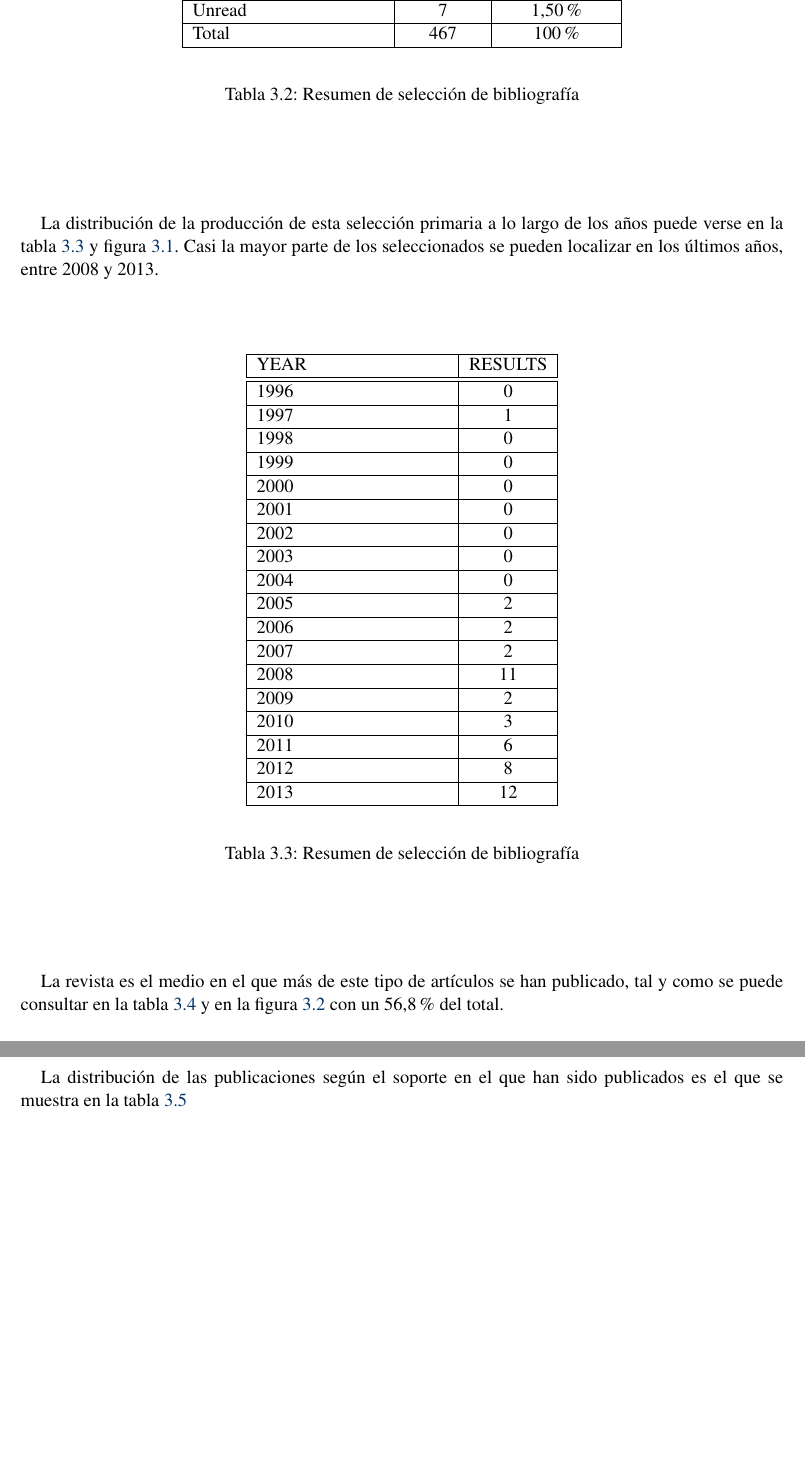
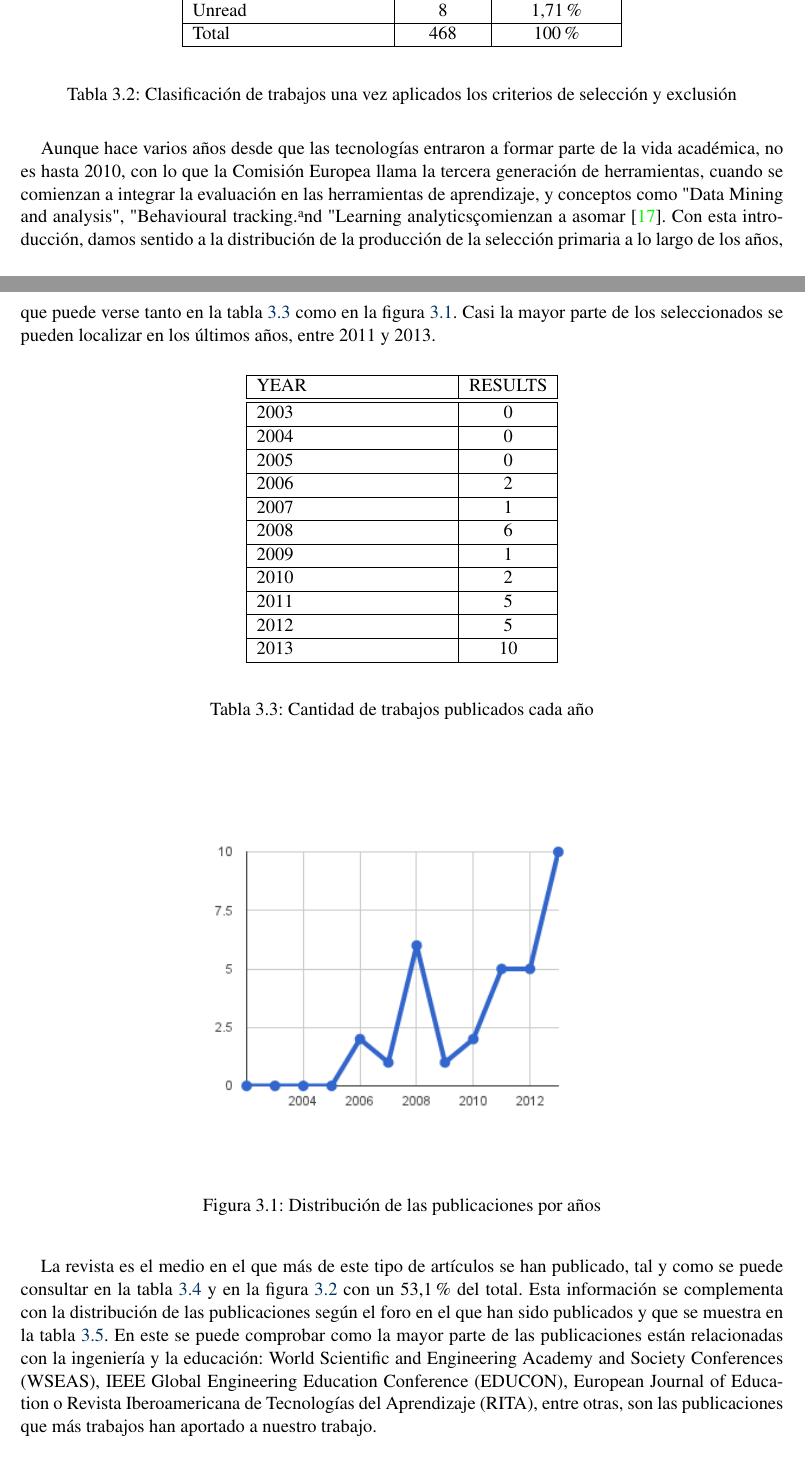
Before and after one commit to abalderas/slr-assess, a LaTeX book (memoria.tex, which reads cap3_resultados.tex): two parts of pages 20 and 22 of 30 before the commit and two parts of pages 20 and 21 of 30 after it, joined at a grey line, cut so that both start at the same text, the shorter picture padded with empty space. Compiled offline with pdfLaTeX.

Commit message:
Cambios en SMS

```diff
--- a/cap3_resultados.tex
+++ b/cap3_resultados.tex
@@ -66,11 +66,11 @@ En total se recopilaron 467 trabajos, que fueron revisados para identificar si e
     \hline
-    Unread & 7 & 1,50\% \\
+    Unread & 8 & 1,71\% \\
     \hline
-    Total & 467 & 100\% \\
+    Total & 468 & 100\% \\
     \hline
   \end{tabular}
 \end{center}
-\caption{Resumen de selección de bibliografía}
+\caption{Clasificación de trabajos una vez aplicados los criterios de selección y exclusión}
 \label{tab:ResumenSelecccionResultados}
 \end{table}
 
@@ -78,7 +78,7 @@ En total se recopilaron 467 trabajos, que fueron revisados para identificar si e
 %\section{Extracción de los datos}
 %Se han seleccionado como estudio primario únicamente 37 artículos, un 7,92\% del total de los revisados. Casi la mayor parte de los seleccionados se pueden localizar en los últimos años, entre 2008 y 2013 (Tabla \ref{tab:ResumenAniosResultados} y figura \ref{fig:PublicacionesAnuales}).
 
-La distribución de la producción de esta selección primaria a lo largo de los años puede verse en la tabla \ref{tab:ResumenAniosResultados} y figura \ref{fig:PublicacionesAnuales}. Casi la mayor parte de los seleccionados se pueden localizar en los últimos años, entre 2008 y 2013.
+Aunque hace varios años desde que las tecnologías entraron a formar parte de la vida académica, no es hasta 2010, con lo que la Comisión Europea llama la tercera generación de herramientas, cuando se comienzan a integrar la evaluación en las herramientas de aprendizaje, y conceptos como "Data Mining and analysis", "Behavioural tracking" and "Learning analytics" comienzan a asomar \cite{Redecker:2013}. Con esta introducción, damos sentido a la distribución de la producción de la selección primaria a lo largo de los años, que puede verse tanto en la tabla \ref{tab:ResumenAniosResultados} como en la figura \ref{fig:PublicacionesAnuales}. Casi la mayor parte de los seleccionados se pueden localizar en los últimos años, entre 2011 y 2013.
 
 
 \begin{table}[H]
@@ -88,57 +88,43 @@ La distribución de la producción de esta selección primaria a lo largo de los
     YEAR & RESULTS\\
     \hline
     \hline
-    1996 & 0\\
-    \hline
-    1997 & 1\\
-    \hline
-    1998 & 0\\
-    \hline
-    1999 & 0\\
-    \hline
-    2000 & 0\\
-    \hline
-    2001 & 0\\
-    \hline
-    2002 & 0\\
-    \hline
     2003 & 0\\
     \hline
     2004 & 0\\
     \hline
-    2005 & 2\\
+    2005 & 0\\
     \hline
     2006 & 2\\
     \hline
-    2007 & 2\\
+    2007 & 1\\
     \hline
-    2008 & 11\\
+    2008 & 6\\
     \hline
-    2009 & 2\\
+    2009 & 1\\
     \hline
-    2010 & 3\\
+    2010 & 2\\
     \hline
-    2011 & 6\\
+    2011 & 5\\
     \hline
-    2012 & 8\\
+    2012 & 5\\
     \hline
-    2013 & 12 \\
+    2013 & 10 \\
     \hline
   \end{tabular}
 \end{center}
-\caption{Resumen de selección de bibliografía}
+\caption{Cantidad de trabajos publicados cada año}
 \label{tab:ResumenAniosResultados}
 \end{table}
-
-La revista es el medio en el que más de este tipo de artículos se han publicado, tal y como se puede consultar en la tabla \ref{tab:ResumenForumResultados} y en la figura \ref{fig:PublicacionesTipos} con un 56,8\% del total.
 
 \begin{figure}[H]
   \begin{center}
     \includegraphics[scale=0.7]{cap3_pub_anuales.png}
   \end{center}
-  \caption{Distribución de publicaciones por años}
+  \caption{Distribución de las publicaciones por años}
   \label{fig:PublicacionesAnuales}
 \end{figure}
+
+La revista es el medio en el que más de este tipo de artículos se han publicado, tal y como se puede consultar en la tabla \ref{tab:ResumenForumResultados} y en la figura \ref{fig:PublicacionesTipos} con un 53,1\% del total. Esta información se complementa con la distribución de las publicaciones según el foro en el que han sido publicados y que se muestra en la tabla \ref{tab:DistribucionPublicaciones}. En este se puede comprobar como la mayor parte de las publicaciones están relacionadas con la ingeniería y la educación: World Scientific and Engineering Academy and Society Conferences (WSEAS), IEEE Global Engineering Education Conference (EDUCON), European Journal of Education o Revista Iberoamericana de Tecnologías del Aprendizaje (RITA), entre otras, son las publicaciones que más trabajos han aportado a nuestro trabajo.
 
 \begin{table}[H]
   \begin{center}
@@ -167,7 +153,5 @@ La revista es el medio en el que más de este tipo de artículos se han publicad
   \label{fig:PublicacionesTipos}
 \end{figure}
-
-La distribución de las publicaciones según el soporte en el que han sido publicados es el que se muestra en la tabla \ref{tab:DistribucionPublicaciones}
 
 \begin{table}[H]
   \begin{center}
```
Also changed, not shown: cap2_metodologia.tex (+16 -4 lines), imagenes/cap3_pub_anuales.png, imagenes/cap3_pub_types.png, memoria.pdf, cap3_resultados.tex (42 more changed lines), 5 other files.
